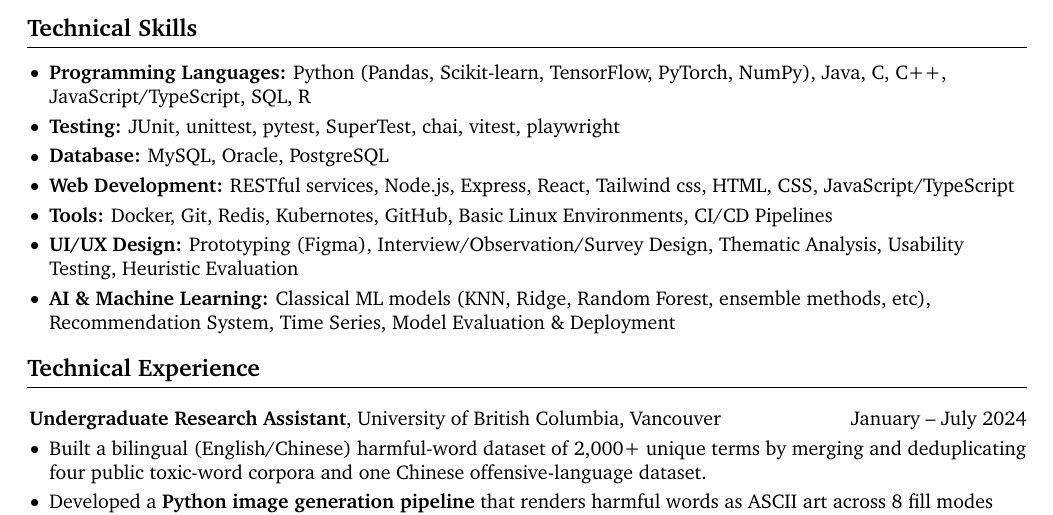
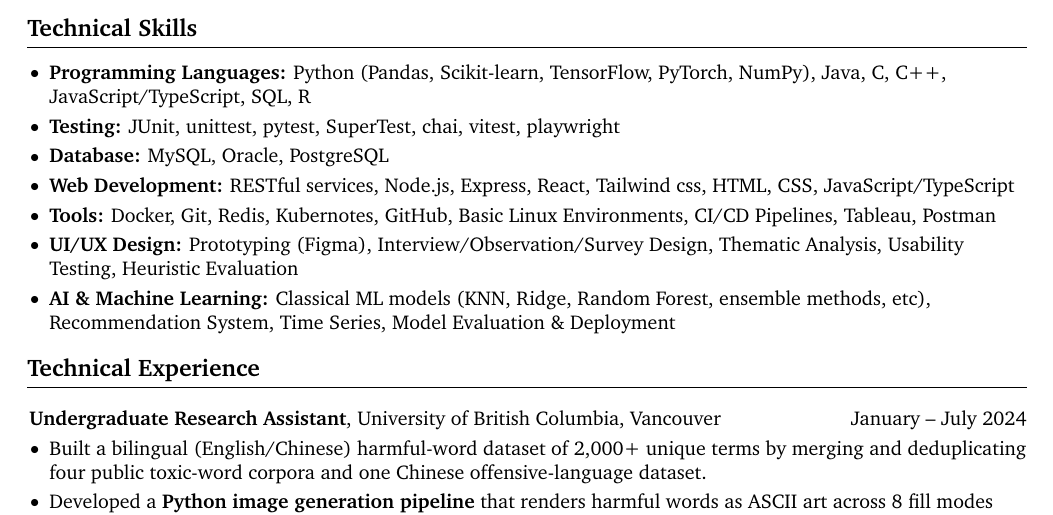
Before and after one commit to DavidHua04/davidhua04.github.io, a LaTeX CV (resume_EN/resume.tex): part of page 1 of 2, cut so that both start at the same text. Compiled offline with pdfLaTeX.

Commit message:
Updated resume_EN

```diff
--- a/resume_EN/resume.tex
+++ b/resume_EN/resume.tex
@@ -196,7 +196,7 @@
             \item \textbf{Testing:} JUnit, unittest, pytest, SuperTest, chai, vitest, playwright
             \item \textbf{Database:} MySQL, Oracle, PostgreSQL
             \item \textbf{Web Development:} RESTful services, Node.js, Express, React, Tailwind css, HTML, CSS, JavaScript/TypeScript
-            \item \textbf{Tools:} Docker, Git, Redis, Kubernotes, GitHub, Basic Linux Environments, CI/CD Pipelines
+            \item \textbf{Tools:} Docker, Git, Redis, Kubernotes, GitHub, Basic Linux Environments, CI/CD Pipelines, Tableau, Postman
             \item \textbf{UI/UX Design:} Prototyping (Figma), Interview/Observation/Survey Design, Thematic Analysis, Usability Testing, Heuristic Evaluation
             \item \textbf{AI \& Machine Learning:} Classical ML models (KNN, Ridge, Random Forest, ensemble methods, etc), Recommendation System, Time Series, Model Evaluation \& Deployment
         \end{highlights}
```
Also changed, not shown: resume_EN/resume.pdf.
